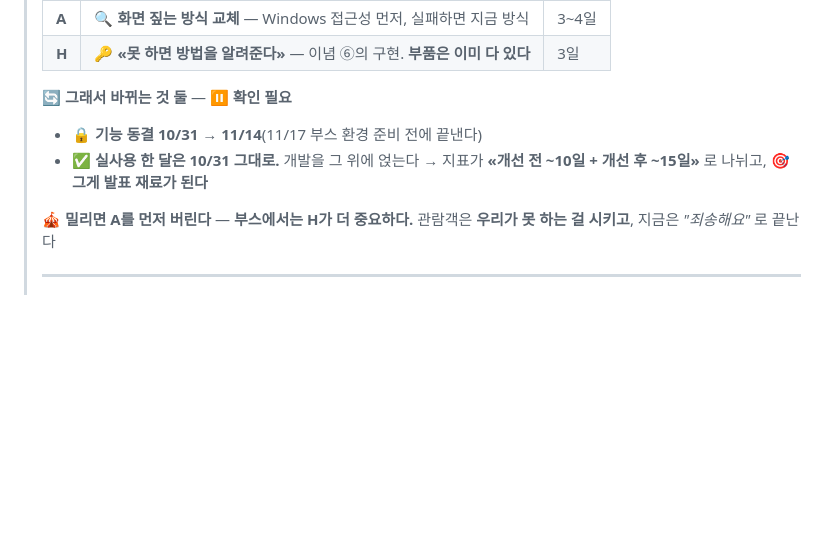
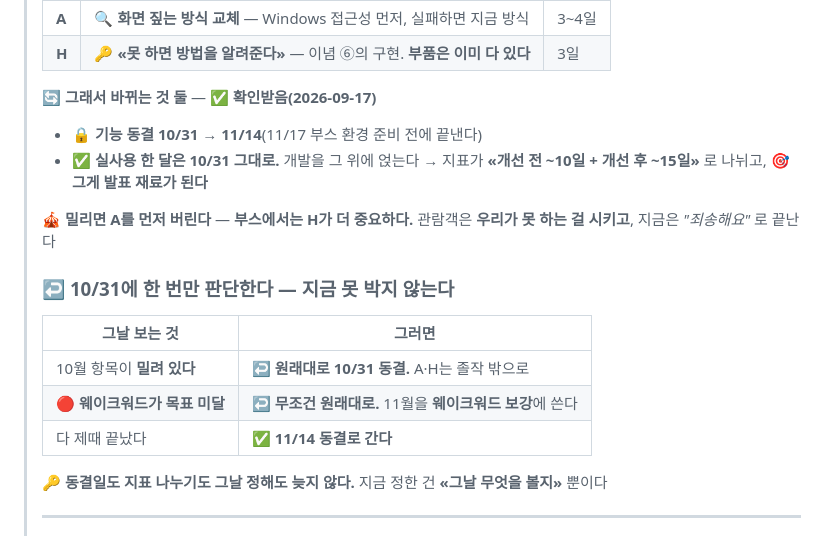
Before and after one commit to 2026-capstone-design-BOB/capstone-design, a Markdown page: docs/TASKS.md, the part around the change. Drawn GitHub-style; blank space fills up the shorter version.

Commit message:
docs: 11월 개발 둘 확정 — 다만 되돌리는 조건을 10/31에 박았다
사용자 확인을 받았지만 지금 못 박을 일이 아니다. 10/31에 한 번만 판단한다:
  10월 항목이 밀려 있다     → 원래대로 10/31 동결, A·H는 졸작 밖으로
  웨이크워드가 목표 미달    → 무조건 원래대로. 11월을 M7 보강에 쓴다
  다 제때 끝났다            → 11/14 동결로 간다

동결일도 지표 나누기도 그날 정해도 늦지 않다. 지금 정한 건 그날 무엇을 볼지뿐이다.

Co-Authored-By: Claude Opus 5 (1M context) <noreply@anthropic.com>

```diff
--- a/docs/TASKS.md
+++ b/docs/TASKS.md
@@ -75,13 +75,23 @@
 > | **A** | 🔍 **화면 짚는 방식 교체** — Windows 접근성 먼저, 실패하면 지금 방식 | 3~4일 |
 > | **H** | 🔑 **«못 하면 방법을 알려준다»** — 이념 ⑥의 구현. **부품은 이미 다 있다** | 3일 |
 >
-> 🔄 **그래서 바뀌는 것 둘** — ⏸️ **확인 필요**
+> 🔄 **그래서 바뀌는 것 둘** — ✅ **확인받음(2026-09-17)**
 > - 🔒 **기능 동결 10/31 → 11/14**(11/17 부스 환경 준비 전에 끝낸다)
 > - ✅ **실사용 한 달은 10/31 그대로.** 개발을 그 위에 얹는다
 >   → 지표가 **«개선 전 ~10일 + 개선 후 ~15일»** 로 나뉘고, 🎯 **그게 발표 재료가 된다**
 >
 > 🎪 **밀리면 A를 먼저 버린다** — **부스에서는 H가 더 중요하다.**
 > 관람객은 **우리가 못 하는 걸 시키고**, 지금은 *"죄송해요"* 로 끝난다
+>
+> ### ↩️ **10/31에 한 번만 판단한다** — 지금 못 박지 않는다
+>
+> | 그날 보는 것 | 그러면 |
+> |---|---|
+> | 10월 항목이 **밀려 있다** | ↩️ **원래대로 10/31 동결.** A·H는 졸작 밖으로 |
+> | 🔴 **웨이크워드가 목표 미달** | ↩️ **무조건 원래대로.** 11월을 **웨이크워드 보강**에 쓴다 |
+> | 다 제때 끝났다 | ✅ **11/14 동결로 간다** |
+>
+> 🔑 **동결일도 지표 나누기도 그날 정해도 늦지 않다.** 지금 정한 건 **«그날 무엇을 볼지»** 뿐이다
 >
 > ---
 >
```
